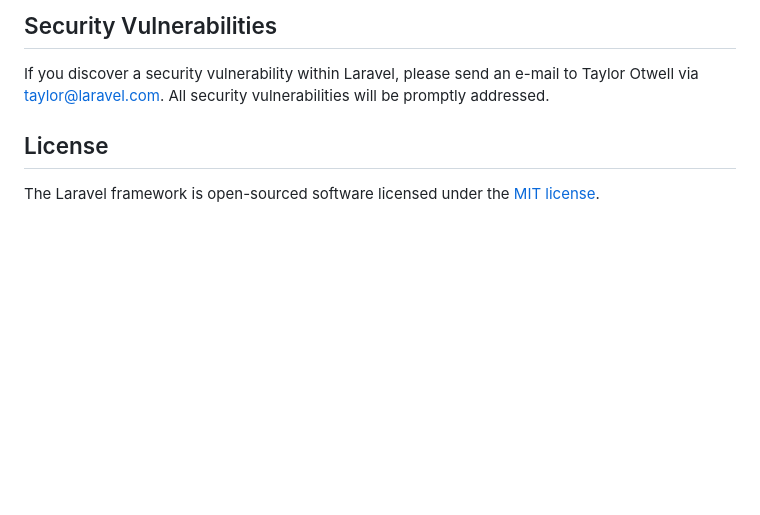
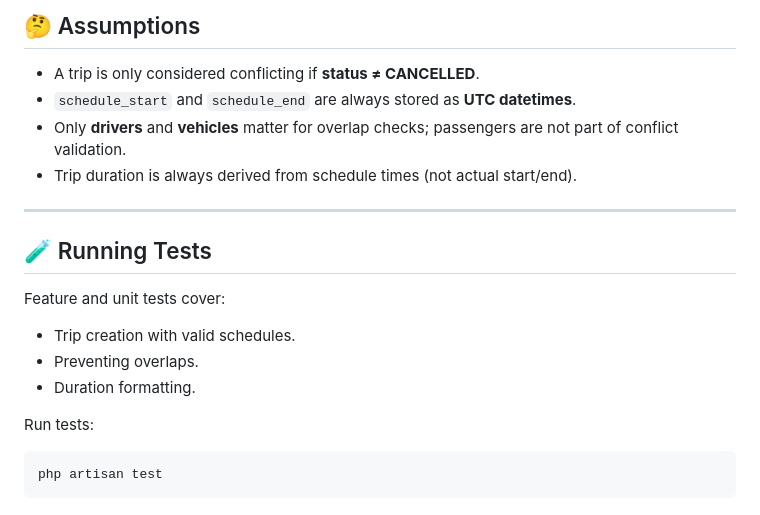
Before and after one commit to omarmohsen01/HyperSender-Challenge, a Markdown page: README.md, the part around the change printed below. GitHub-like rendering; blank space fills up the shorter version.

````diff
--- a/README.md
+++ b/README.md
@@ -54,8 +82,19 @@ In order to ensure that the Laravel community is welcoming to all, please review
 
-## Security Vulnerabilities
+## 🤔 Assumptions
+- A trip is only considered conflicting if **status ≠ CANCELLED**.
+- `schedule_start` and `schedule_end` are always stored as **UTC datetimes**.
+- Only **drivers** and **vehicles** matter for overlap checks; passengers are not part of conflict validation.
+- Trip duration is always derived from schedule times (not actual start/end).
 
-If you discover a security vulnerability within Laravel, please send an e-mail to Taylor Otwell via [taylor@laravel.com](mailto:taylor@laravel.com). All security vulnerabilities will be promptly addressed.
+---
 
-## License
+## 🧪 Running Tests
+Feature and unit tests cover:
+- Trip creation with valid schedules.
+- Preventing overlaps.
+- Duration formatting.
 
-The Laravel framework is open-sourced software licensed under the [MIT license](https://opensource.org/licenses/MIT).
+Run tests:
+```bash
+php artisan test
+```
````
Also changed, not shown: other parts of README.md (+64 -36 lines).
